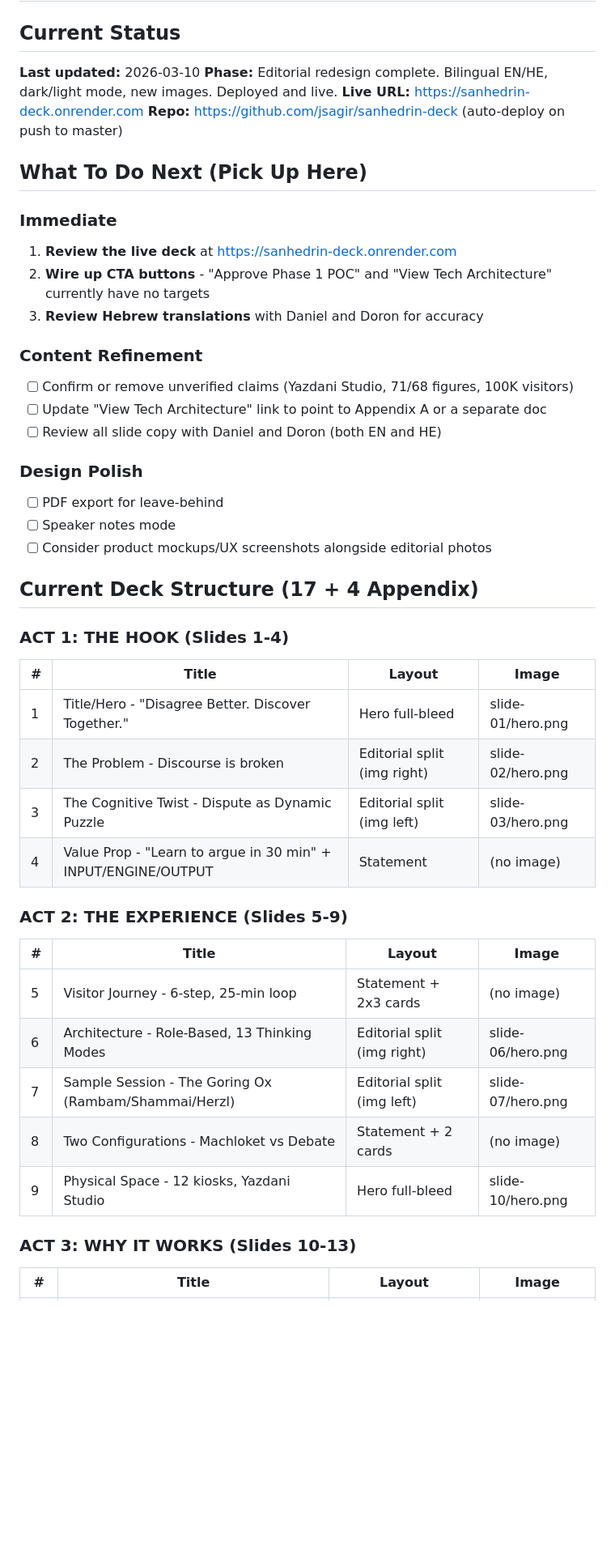
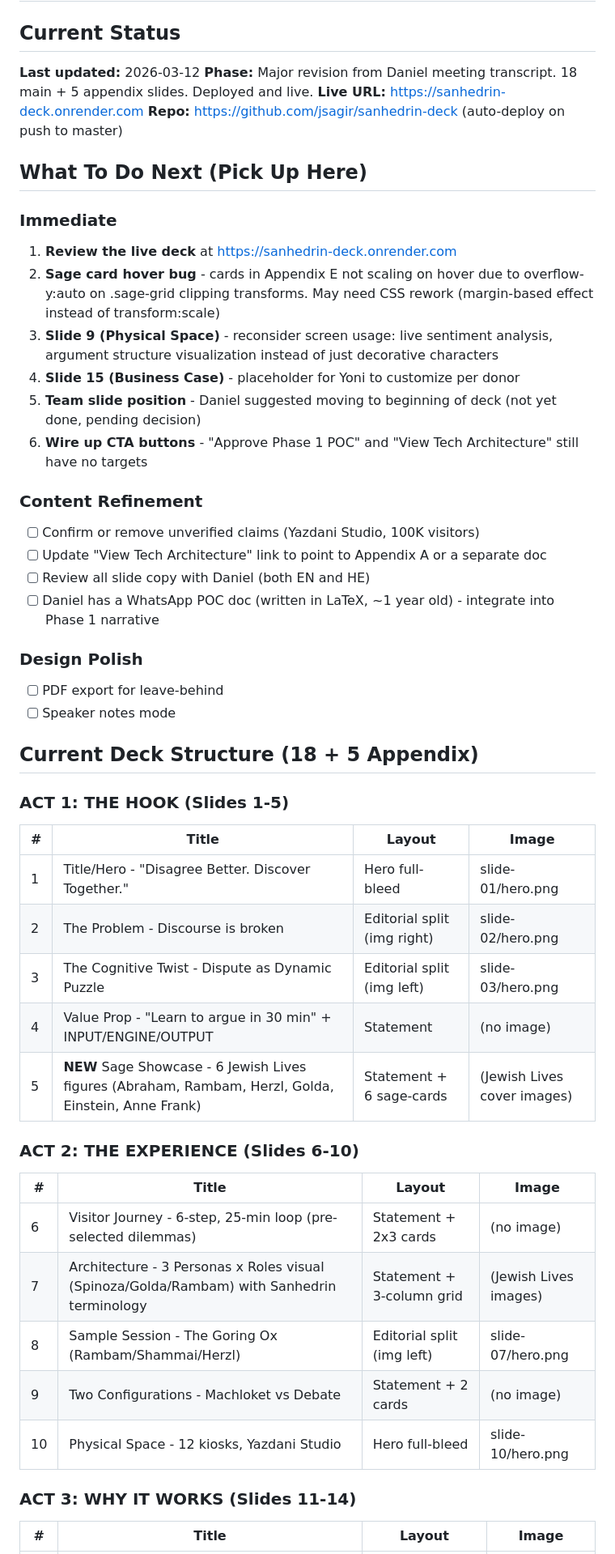
Before and after one commit to jsagir/sanhedrin-deck, a Markdown page: STATE.md, the part around one of its changes. Shown at 81% size. Drawn GitHub-style; blank space fills up the shorter version.

```diff
--- a/STATE.md
+++ b/STATE.md
@@ -1,8 +1,8 @@
 # Sanhedrin Deck - Project State
 
 ## Current Status
-**Last updated:** 2026-03-10
-**Phase:** Editorial redesign complete. Bilingual EN/HE, dark/light mode, new images. Deployed and live.
+**Last updated:** 2026-03-12
+**Phase:** Major revision from Daniel meeting transcript. 18 main + 5 appendix slides. Deployed and live.
 **Live URL:** https://sanhedrin-deck.onrender.com
 **Repo:** https://github.com/jsagir/sanhedrin-deck (auto-deploy on push to master)
 
@@ -10,38 +10,42 @@
 
 ### Immediate
 1. **Review the live deck** at https://sanhedrin-deck.onrender.com
-2. **Wire up CTA buttons** - "Approve Phase 1 POC" and "View Tech Architecture" currently have no targets
-3. **Review Hebrew translations** with Daniel and Doron for accuracy
+2. **Sage card hover bug** - cards in Appendix E not scaling on hover due to overflow-y:auto on .sage-grid clipping transforms. May need CSS rework (margin-based effect instead of transform:scale)
+3. **Slide 9 (Physical Space)** - reconsider screen usage: live sentiment analysis, argument structure visualization instead of just decorative characters
+4. **Slide 15 (Business Case)** - placeholder for Yoni to customize per donor
+5. **Team slide position** - Daniel suggested moving to beginning of deck (not yet done, pending decision)
+6. **Wire up CTA buttons** - "Approve Phase 1 POC" and "View Tech Architecture" still have no targets
 
 ### Content Refinement
-- [ ] Confirm or remove unverified claims (Yazdani Studio, 71/68 figures, 100K visitors)
+- [ ] Confirm or remove unverified claims (Yazdani Studio, 100K visitors)
 - [ ] Update "View Tech Architecture" link to point to Appendix A or a separate doc
-- [ ] Review all slide copy with Daniel and Doron (both EN and HE)
+- [ ] Review all slide copy with Daniel (both EN and HE)
+- [ ] Daniel has a WhatsApp POC doc (written in LaTeX, ~1 year old) - integrate into Phase 1 narrative
 
 ### Design Polish
 - [ ] PDF export for leave-behind
 - [ ] Speaker notes mode
-- [ ] Consider product mockups/UX screenshots alongside editorial photos
 
-## Current Deck Structure (17 + 4 Appendix)
+## Current Deck Structure (18 + 5 Appendix)
 
-### ACT 1: THE HOOK (Slides 1-4)
+### ACT 1: THE HOOK (Slides 1-5)
 | # | Title | Layout | Image |
 |---|-------|--------|-------|
 | 1 | Title/Hero - "Disagree Better. Discover Together." | Hero full-bleed | slide-01/hero.png |
 | 2 | The Problem - Discourse is broken | Editorial split (img right) | slide-02/hero.png |
 | 3 | The Cognitive Twist - Dispute as Dynamic Puzzle | Editorial split (img left) | slide-03/hero.png |
 | 4 | Value Prop - "Learn to argue in 30 min" + INPUT/ENGINE/OUTPUT | Statement | (no image) |
+| 5 | **NEW** Sage Showcase - 6 Jewish Lives figures (Abraham, Rambam, Herzl, Golda, Einstein, Anne Frank) | Statement + 6 sage-cards | (Jewish Lives cover images) |
 
-### ACT 2: THE EXPERIENCE (Slides 5-9)
+### ACT 2: THE EXPERIENCE (Slides 6-10)
 | # | Title | Layout | Image |
 |---|-------|--------|-------|
-| 5 | Visitor Journey - 6-step, 25-min loop | Statement + 2x3 cards | (no image) |
-| 6 | Architecture - Role-Based, 13 Thinking Modes | Editorial split (img right) | slide-06/hero.png |
-| 7 | Sample Session - The Goring Ox (Rambam/Shammai/Herzl) | Editorial split (img left) | slide-07/hero.png |
-| 8 | Two Configurations - Machloket vs Debate | Statement + 2 cards | (no image) |
-| 9 | Physical Space - 12 kiosks, Yazdani Studio | Hero full-bleed | slide-10/hero.png |
+| 6 | Visitor Journey - 6-step, 25-min loop (pre-selected dilemmas) | Statement + 2x3 cards | (no image) |
+| 7 | Architecture - 3 Personas x Roles visual (Spinoza/Golda/Rambam) with Sanhedrin terminology | Statement + 3-column grid | (Jewish Lives images) |
+| 8 | Sample Session - The Goring Ox (Rambam/Shammai/Herzl) | Editorial split (img left) | slide-07/hero.png |
+| 9 | Two Configurations - Machloket vs Debate | Statement + 2 cards | (no image) |
+| 10 | Physical Space - 12 kiosks, Yazdani Studio | Hero full-bleed | slide-10/hero.png |
 
-### ACT 3: WHY IT WORKS (Slides 10-13)
+### ACT 3: WHY IT WORKS (Slides 11-14)
 | # | Title | Layout | Image |
 |---|-------|--------|-------|
```
Also changed, not shown: other parts of STATE.md (+35 -22 lines).
